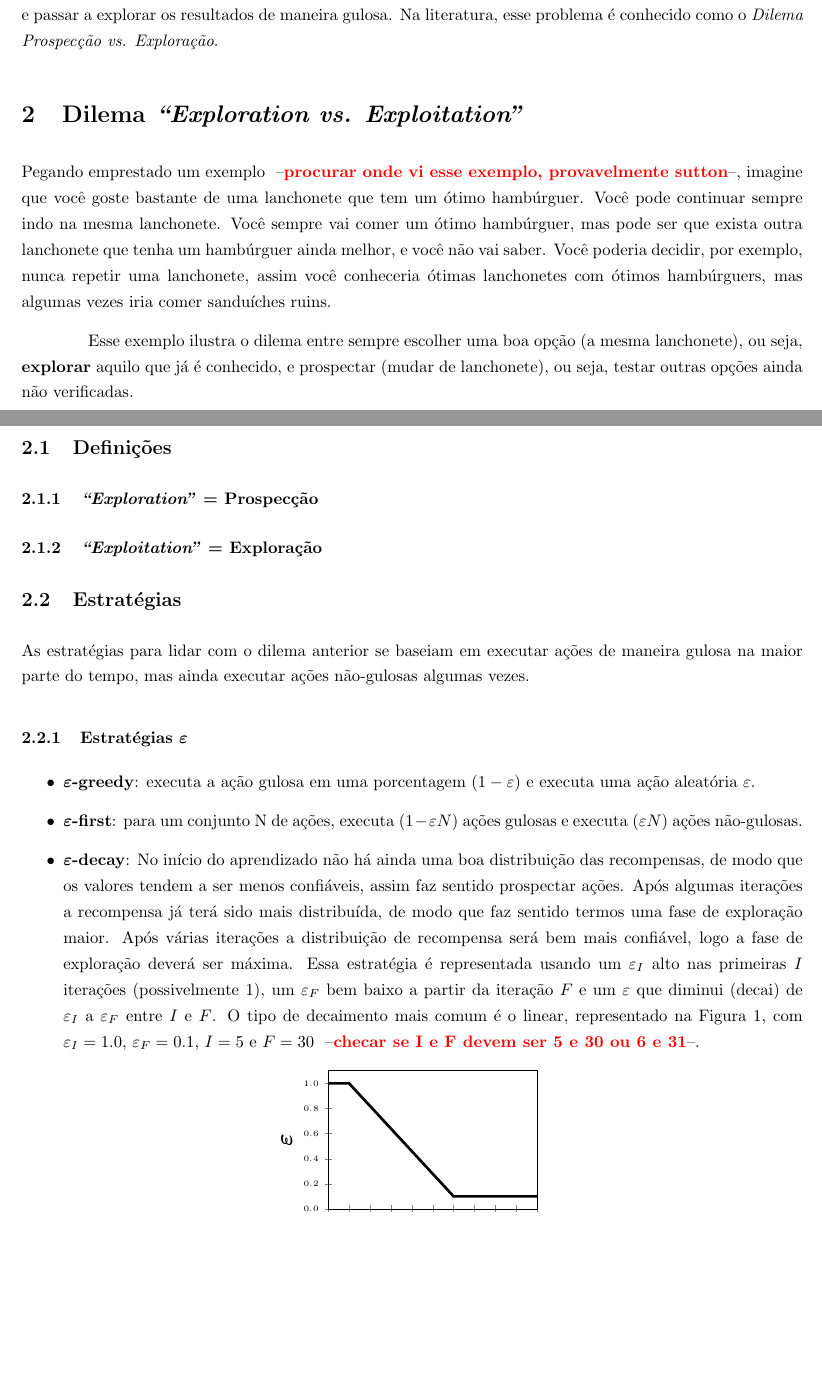
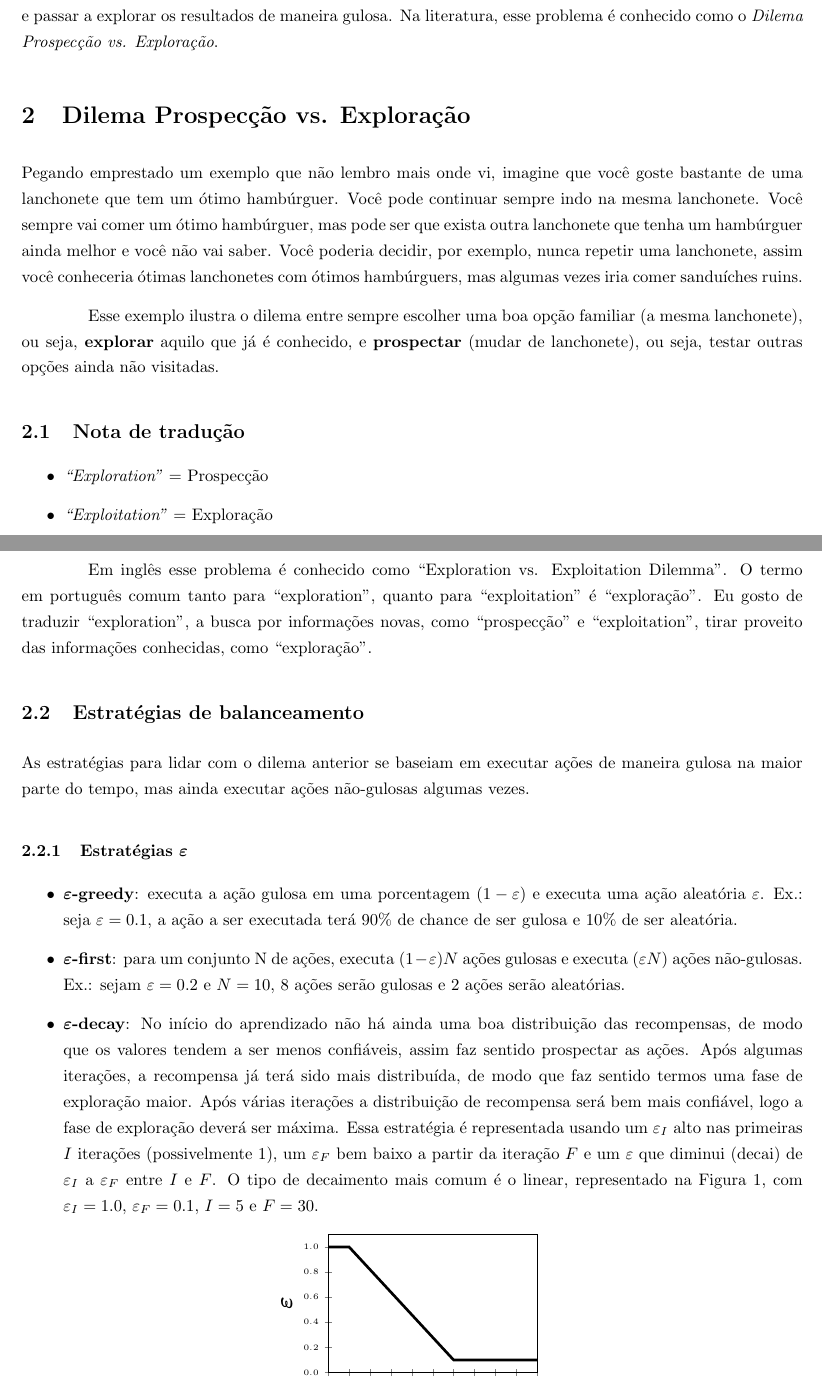
Before and after one commit to paulobruno/RLStudyNotes, a LaTeX document (02_Exemplo-simples.tex): two parts of pages 4 and 5 of 9, joined at a grey line, cut so that both start at the same text, the shorter picture padded with empty space. Compiled offline with pdfLaTeX.

Commit message:
Update exporation x exploitation dilemma

```diff
--- a/02_Exemplo-simples.tex
+++ b/02_Exemplo-simples.tex
@@ -221,28 +221,32 @@
 
             O exemplo anterior ilustra bem o quão importante é ter mais informações sobre cada estado para não fazer escolhas inadequadas. Além disso, evidencia a dúvida de quando parar de prospectar informações e passar a explorar os resultados de maneira gulosa. Na literatura, esse problema é conhecido como o \emph{Dilema Prospecção vs. Exploração}.
 
-    \section{Dilema \textit{``Exploration vs. Exploitation''}}
+    \section{Dilema Prospecção vs. Exploração}
 
-        Pegando emprestado um exemplo \todo{procurar onde vi esse exemplo, provavelmente sutton}, imagine que você goste bastante de uma lanchonete que tem um ótimo hambúrguer. Você pode continuar sempre indo na mesma lanchonete. Você sempre vai comer um ótimo hambúrguer, mas pode ser que exista outra lanchonete que tenha um hambúrguer ainda melhor, e você não vai saber. Você poderia decidir, por exemplo, nunca repetir uma lanchonete, assim você conheceria ótimas lanchonetes com ótimos hambúrguers, mas algumas vezes iria comer sanduíches ruins.
+        \noindent
+        Pegando emprestado um exemplo que não lembro mais onde vi, imagine que você goste bastante de uma lanchonete que tem um ótimo hambúrguer. Você pode continuar sempre indo na mesma lanchonete. Você sempre vai comer um ótimo hambúrguer, mas pode ser que exista outra lanchonete que tenha um hambúrguer ainda melhor e você não vai saber. Você poderia decidir, por exemplo, nunca repetir uma lanchonete, assim você conheceria ótimas lanchonetes com ótimos hambúrguers, mas algumas vezes iria comer sanduíches ruins.
 
-        Esse exemplo ilustra o dilema entre sempre escolher uma boa opção (a mesma lanchonete), ou seja, \textbf{explorar} aquilo que já é conhecido, e prospectar (mudar de lanchonete), ou seja, testar outras opções ainda não verificadas.
+        Esse exemplo ilustra o dilema entre sempre escolher uma boa opção familiar (a mesma lanchonete), ou seja, \textbf{explorar} aquilo que já é conhecido, e \textbf{prospectar} (mudar de lanchonete), ou seja, testar outras opções ainda não visitadas.
 
-        \subsection{Definições}
+        \subsection{Nota de tradução}
 
-            \subsubsection{\textit{``Exploration''} = Prospecção}
+            \begin{itemize}
+                \item \textit{``Exploration''} = Prospecção
+                \item \textit{``Exploitation''} = Exploração
+            \end{itemize}
 
-            \subsubsection{\textit{``Exploitation''} = Exploração}
+            Em inglês esse problema é conhecido como ``Exploration vs. Exploitation Dilemma''. O termo em português comum tanto para ``exploration'', quanto para ``exploitation'' é ``exploração''. Eu gosto de traduzir ``exploration'', a busca por informações novas, como ``prospecção'' e ``exploitation'', tirar proveito das informações conhecidas, como ``exploração''.
 
-        \subsection{Estratégias}
+        \subsection{Estratégias de balanceamento}
 
             As estratégias para lidar com o dilema anterior se baseiam em executar ações de maneira gulosa na maior parte do tempo, mas ainda executar ações não-gulosas algumas vezes.
 
             \subsubsection{Estratégias $\boldsymbol\varepsilon$}
 
                 \begin{itemize}
-                    \item \textbf{$\boldsymbol\varepsilon$-greedy}: executa a ação gulosa em uma porcentagem $(1-\varepsilon)$ e executa uma ação aleatória $\varepsilon$.
-                    \item \textbf{$\boldsymbol\varepsilon$-first}: para um conjunto N de ações, executa $(1 - \varepsilon N)$ ações gulosas e executa $(\varepsilon N)$ ações não-gulosas.
-                    \item \textbf{$\boldsymbol\varepsilon$-decay}: No início do aprendizado não há ainda uma boa distribuição das recompensas, de modo que os valores tendem a ser menos confiáveis, assim faz sentido prospectar ações. Após algumas iterações a recompensa já terá sido mais distribuída, de modo que faz sentido termos uma fase de exploração maior. Após várias iterações a distribuição de recompensa será bem mais confiável, logo a fase de exploração deverá ser máxima. Essa estratégia é representada usando um $\varepsilon_{I}$ alto nas primeiras $I$ iterações (possivelmente $1$), um $\varepsilon_{F}$ bem baixo a partir da iteração $F$ e um $\varepsilon$ que diminui (decai) de $\varepsilon_{I}$ a $\varepsilon_{F}$ entre $I$ e $F$. O tipo de decaimento mais comum é o linear, representado na Figura \ref{diag:epsilon-decay}, com $\varepsilon_{I} = 1.0$, $\varepsilon_{F} = 0.1$, $I = 5$ e $F = 30$ \todo{checar se I e F devem ser 5 e 30 ou 6 e 31}.
+                    \item \textbf{$\boldsymbol\varepsilon$-greedy}: executa a ação gulosa em uma porcentagem $(1-\varepsilon)$ e executa uma ação aleatória $\varepsilon$. Ex.: seja $\varepsilon = 0.1$, a ação a ser executada terá $90\%$ de chance de ser gulosa e $10\%$ de ser aleatória.
+                    \item \textbf{$\boldsymbol\varepsilon$-first}: para um conjunto N de ações, executa $(1 - \varepsilon)N$ ações gulosas e executa $(\varepsilon N)$ ações não-gulosas. Ex.: sejam $\varepsilon = 0.2$ e $N = 10$, 8 ações serão gulosas e 2 ações serão aleatórias.
+                    \item \textbf{$\boldsymbol\varepsilon$-decay}: No início do aprendizado não há ainda uma boa distribuição das recompensas, de modo que os valores tendem a ser menos confiáveis, assim faz sentido prospectar as ações. Após algumas iterações, a recompensa já terá sido mais distribuída, de modo que faz sentido termos uma fase de exploração maior. Após várias iterações a distribuição de recompensa será bem mais confiável, logo a fase de exploração deverá ser máxima. Essa estratégia é representada usando um $\varepsilon_{I}$ alto nas primeiras $I$ iterações (possivelmente $1$), um $\varepsilon_{F}$ bem baixo a partir da iteração $F$ e um $\varepsilon$ que diminui (decai) de $\varepsilon_{I}$ a $\varepsilon_{F}$ entre $I$ e $F$. O tipo de decaimento mais comum é o linear, representado na Figura \ref{diag:epsilon-decay}, com $\varepsilon_{I} = 1.0$, $\varepsilon_{F} = 0.1$, $I = 5$ e $F = 30$.
 
                     \begin{figure}[ht]
                         \centering
```
